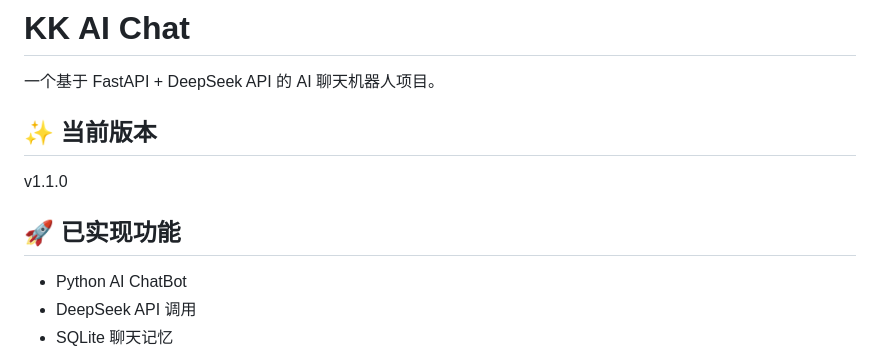
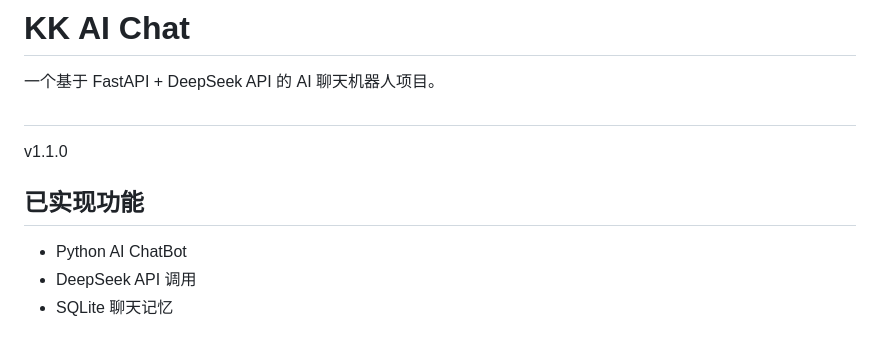
Before and after one commit to 19916576769-hash/AI-chatbot, a Markdown page: README.md, the part around the change printed below. Rendered like a GitHub page.

```diff
--- a/README.md
+++ b/README.md
@@ -2,11 +2,11 @@
 
 一个基于 FastAPI + DeepSeek API 的 AI 聊天机器人项目。
 
-## ✨ 当前版本
+##
 
 v1.1.0
 
-## 🚀 已实现功能
+## 已实现功能
 
 - Python AI ChatBot
 - DeepSeek API 调用
```
Also changed, not shown: other parts of README.md (+39 -1 lines), image.png (added), 2 other files.
